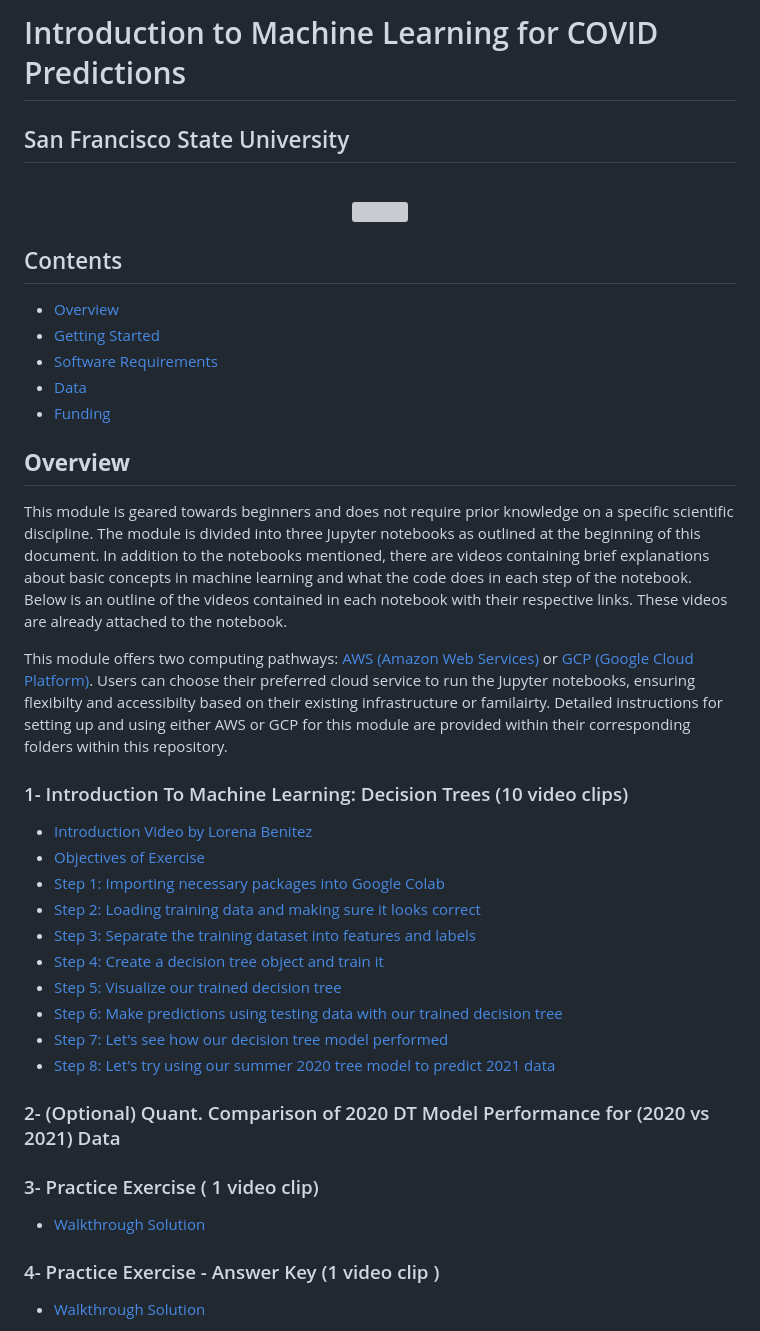
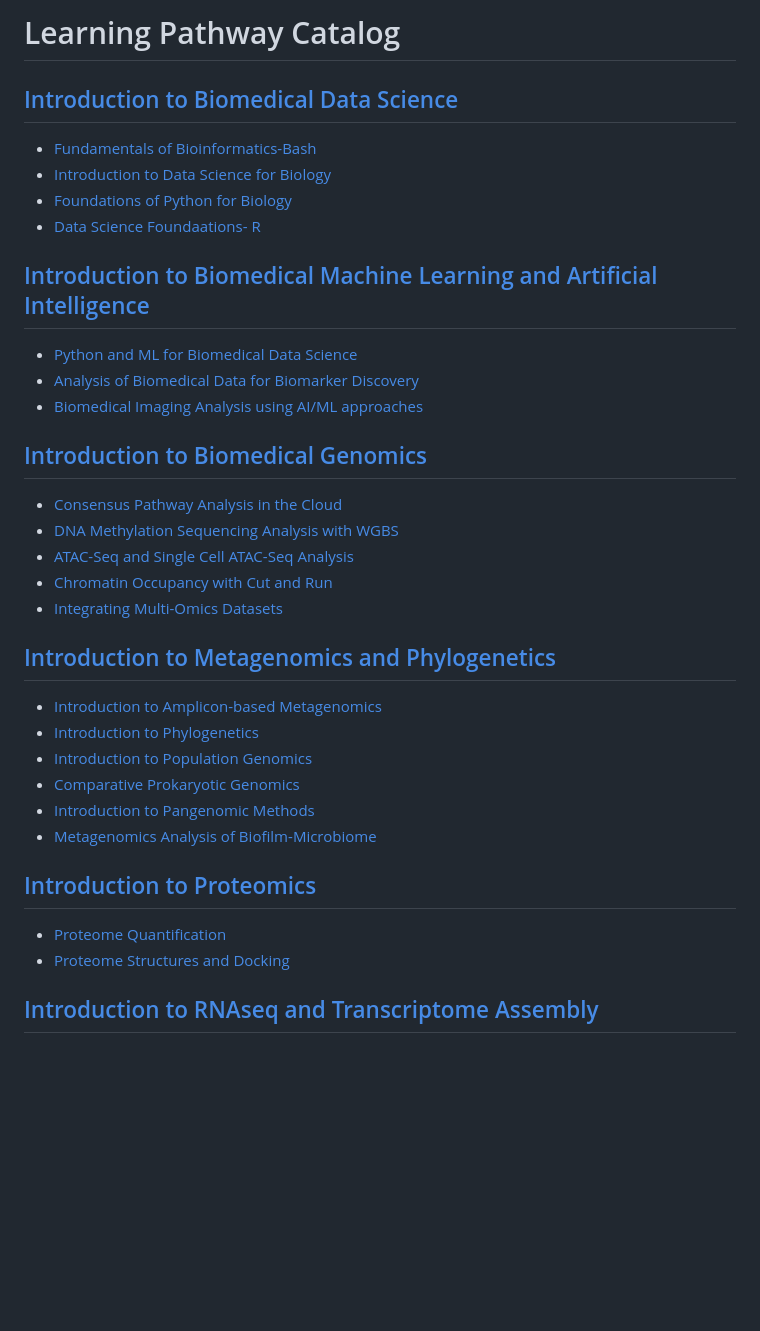
Before and after one commit to plasmabiscuit/BREP-Pathways, a Markdown page: README.md, the part around the change printed below. GitHub-like rendering; blank space fills up the shorter version; grey boxes are pictures that could not be loaded.

Commit message:
Revise README for Learning Pathway Catalog
Updated the README to reflect a new learning pathway catalog and reorganized content related to biomedical data science and machine learning.

```diff
--- a/README.md
+++ b/README.md
@@ -1,43 +1,39 @@
-# Introduction to Machine Learning for COVID Predictions
-## San Francisco State University
+# Learning Pathway Catalog
 
-<br>
-<p align="center">
-    <img src="images/SFSU-course-card-2.png" width="400" />
-</p>
+## [Introduction to Biomedical Data Science](./introduction-to-biomedical-data-science/README.md)
 
-## Contents
+- [Fundamentals of Bioinformatics-Bash](https://github.com/plasmabiscuit/Fundamentals-of-Bioinformatics)
+- [Introduction to Data Science for Biology](https://github.com/plasmabiscuit/Introduction-to-Data-Science-for-Biology)
+- [Foundations of Python for Biology](https://github.com/plasmabiscuit/Foundations-of-Python-for-Data-Science)
+- [Data Science Foundaations- R](https://github.com/plasmabiscuit/Data-Science-Foundations-in-R)
 
-+ [Overview](#overview)
-+ [Getting Started](#getting-started)
-+ [Software Requirements](#software-requirements)
-+ [Data](#data)
-+ [Funding](#funding)
+## [Introduction to Biomedical Machine Learning and Artificial Intelligence](./introduction-to-biomedical-machine-learning-and-artificial-intelligence/README.md)
 
+- [Python and ML for Biomedical Data Science](https://github.com/NIGMS/AI-ML-For-Biomedical-Researchers)
+- [Analysis of Biomedical Data for Biomarker Discovery](https://github.com/NIGMS/Analysis-of-Biomedical-Data-for-Biomarker-Discovery)
+- [Biomedical Imaging Analysis using AI/ML approaches](https://github.com/NIGMS/Biomedical-Imaging-Analysis-using-AI-ML-Approaches)
 
-## **Overview**
+## [Introduction to Biomedical Genomics](./introduction-to-biomedical-genomics/README.md)
 
-This module is geared towards beginners and does not require prior knowledge on a specific scientific discipline. The module is divided into three Jupyter notebooks as outlined at the beginning of this document. In addition to the notebooks mentioned, there are videos containing brief explanations about basic concepts in machine learning and what the code does in each step of the notebook. Below is an outline of the videos contained in each notebook with their respective links. These videos are already attached to the notebook.
+- [Consensus Pathway Analysis in the Cloud](https://github.com/NIGMS/Consensus-Pathway-Analysis-in-the-Cloud)
+- [DNA Methylation Sequencing Analysis with WGBS](https://github.com/NIGMS/DNA-Methylation-Sequencing-Analysis-with-WGBS)
+- [ATAC-Seq and Single Cell ATAC-Seq Analysis](https://github.com/NIGMS/ATAC-Seq-and-Single-Cell-ATAC-Seq-Analysis)
+- [Chromatin Occupancy with Cut and Run](https://github.com/NIGMS/Chromatin-Occupancy)
+- [Integrating Multi-Omics Datasets](https://github.com/NIGMS/Integrating-Multi-Omics-Datasets)
 
-This module offers two computing pathways: [AWS (Amazon Web Services)](https://github.com/NIGMS/Introduction-to-Data-Science-for-Biology/tree/master/AWS) or [GCP (Google Cloud Platform)](https://github.com/NIGMS/Introduction-to-Data-Science-for-Biology/tree/master/GoogleCloud). Users can choose their preferred cloud service to run the Jupyter notebooks, ensuring flexibilty and accessibilty based on their existing infrastructure or familairty. Detailed instructions for setting up and using either AWS or GCP for this module are provided within their corresponding folders within this repository.
+## [Introduction to Metagenomics and Phylogenetics](./introduction-to-metagenomics-and-phylogenetics/README.md)
 
-### 1- Introduction To Machine Learning: Decision Trees (10 video clips)
+- [Introduction to Amplicon-based Metagenomics](https://github.com/NIGMS/16SrRNA-Microbial-Analysis)
+- [Introduction to Phylogenetics](https://github.com/NIGMS/Introduction-to-Phylogenetics)
+- [Introduction to Population Genomics](https://github.com/NIGMS/Population-Genomics-and-Phylogenetics-with-RADseq)
+- [Comparative Prokaryotic Genomics](https://github.com/NIGMS/Comparative-Microbial-Genomics)
+- [Introduction to Pangenomic Methods](https://github.com/NIGMS/Intro-to-Pangenomics)
+- [Metagenomics Analysis of Biofilm-Microbiome](https://github.com/NIGMS/Metagenomics-Analysis-of-Biofilm-Microbiome)
 
-- [Introduction Video by Lorena Benitez](https://youtu.be/e3tGQykFC5M)
-- [Objectives of Exercise](https://youtu.be/_kAjJ8rJwfU)
-- [Step 1: Importing necessary packages into Google Colab](https://youtu.be/jPIQbpdTkbM)
-- [Step 2: Loading training data and making sure it looks correct](https://youtu.be/z9dcLYg65uk)
-- [Step 3: Separate the training dataset into features and labels](https://youtu.be/qh8C0QRECWU)
-- [Step 4: Create a decision tree object and train it](https://youtu.be/M6gY_JywOys)
-- [Step 5: Visualize our trained decision tree](https://youtu.be/cFk6vmfU48w)
-- [Step 6: Make predictions using testing data with our trained decision tree](https://youtu.be/LtD93dB5JzU)
-- [Step 7: Let's see how our decision tree model performed](https://youtu.be/0VK4sLz2wrc)
-- [Step 8: Let's try using our summer 2020 tree model to predict 2021 data](https://youtu.be/2r3ZpwM6xDQ)
+## [Introduction to Proteomics](./introduction-to-proteomics/README.md)
 
-### 2-  (Optional) Quant. Comparison of 2020 DT Model Performance for (2020 vs 2021) Data
+- [Proteome Quantification](https://github.com/NIGMS/Proteome-Quantification)
+- [Proteome Structures and Docking](https://github.com/NIGMS/Proteome-Quantification)
 
-### 3-  Practice Exercise ( 1 video clip)
-- [Walkthrough Solution](https://youtu.be/eHI4wMjSGuU)
-### 4- Practice Exercise - Answer Key (1 video clip )
-- [Walkthrough Solution](https://youtu.be/eHI4wMjSGuU)
+## [Introduction to RNAseq and Transcriptome Assembly](./introduction-to-rnaseq-and-transcriptome-assembly/README.md)
 
```
Also changed, not shown: other parts of README.md (+4 -62 lines).
